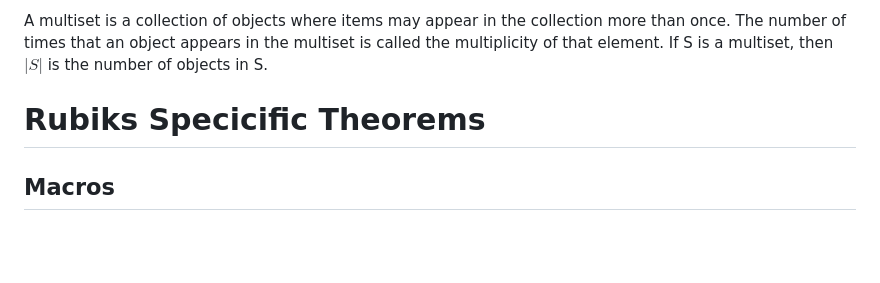
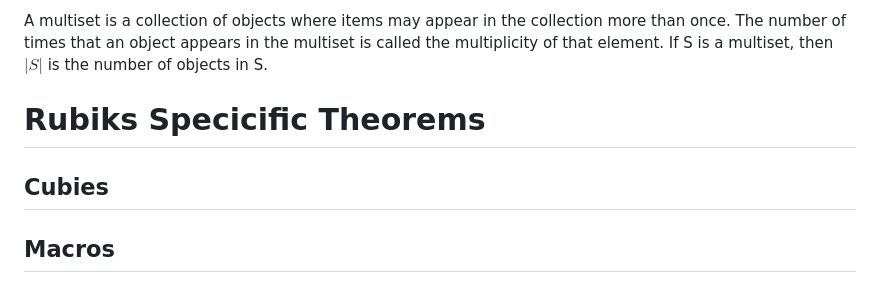
Before and after one commit to PradCoder/ExplorationsOnTheRubiksCube, a Markdown page: 4GR3Project.md, the part around the change. Rendered like a GitHub page; blank space fills up the shorter version.

Commit message:
added cubies definition

```diff
--- a/4GR3Project.md
+++ b/4GR3Project.md
@@ -126,6 +126,9 @@ is a multiset, then $|S|$ is the number of objects in S.
 
 
 # Rubiks Specicific Theorems
+## Cubies
+
+
 ## Macros
 
 Macros are a set of instructions for solving a particular configurations of the cube, i.e. applying a macro permutes the from one state to another
```
